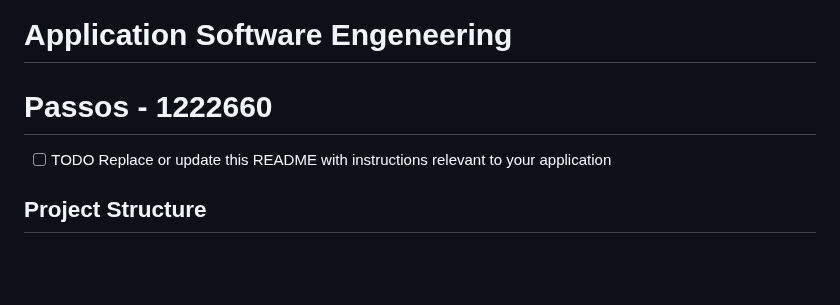
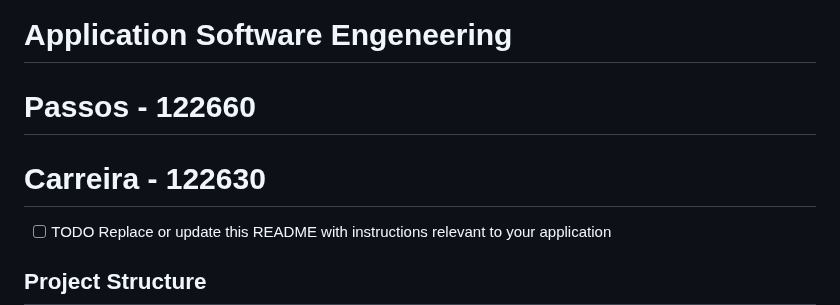
Before and after one commit to LETI-122660/LAB2-SE, a Markdown page: README.md, the part around the change. GitHub-like rendering; blank space fills up the shorter version.

Commit message:
atualização README

```diff
--- a/README.md
+++ b/README.md
@@ -1,8 +1,8 @@
 # App README
 
 # Application Software Engeneering
-# Passos - 1222660
-
+# Passos - 122660
+# Carreira - 122630
 - [ ] TODO Replace or update this README with instructions relevant to your application
 
 ## Project Structure
```
